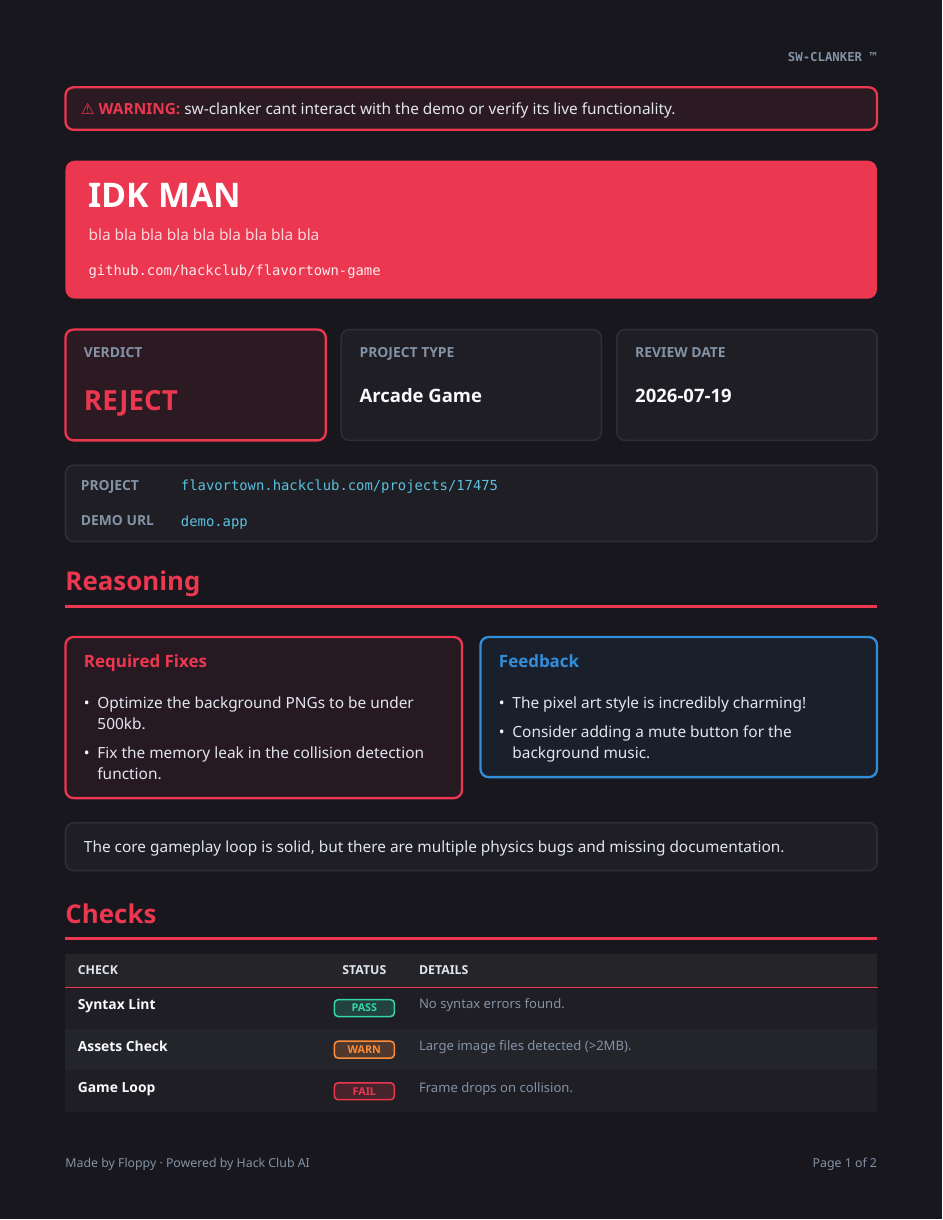
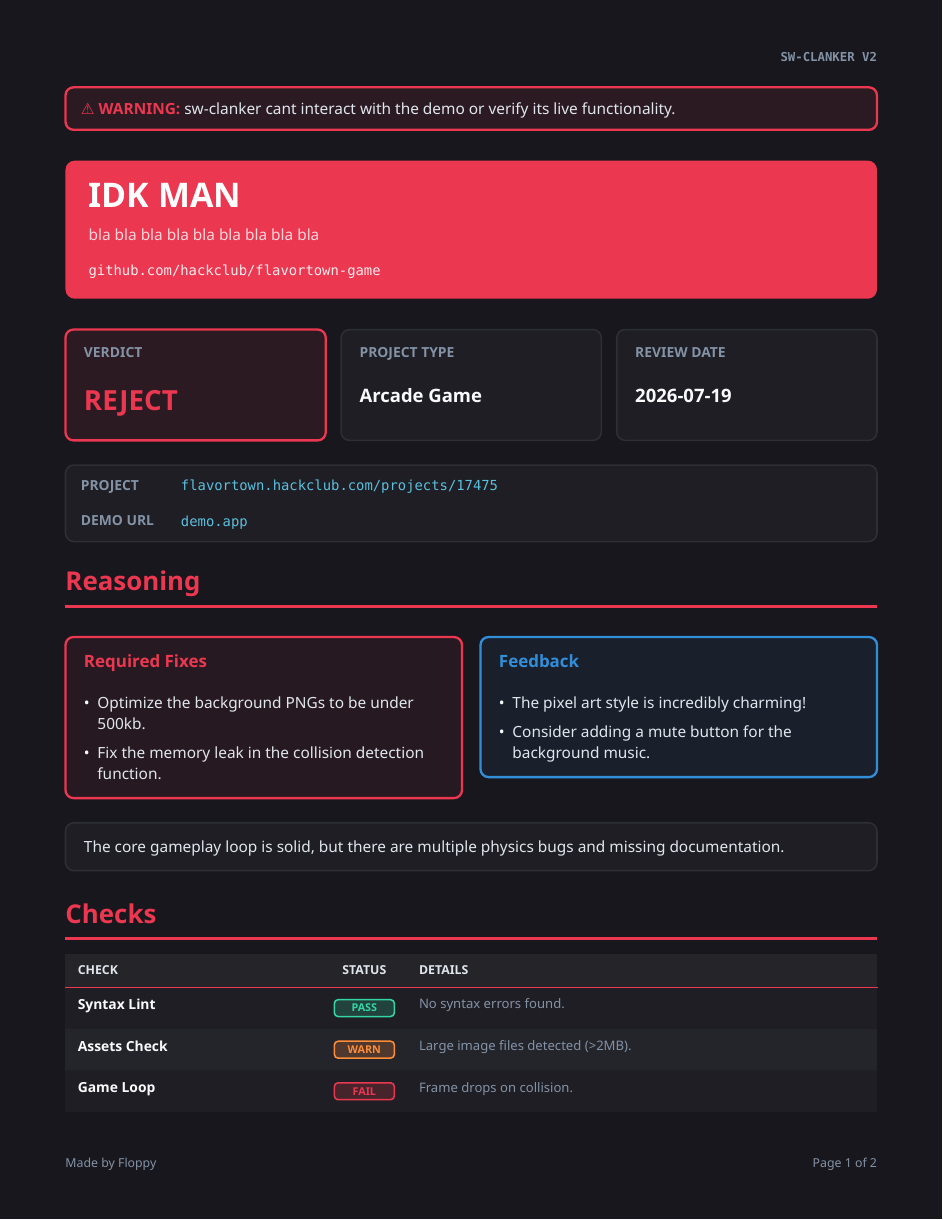
Before and after one commit to HexDump0/clanker-v2, a Typst document (src/clanker/templates/review_report.typ): page 1 of 2. Compiled offline with Typst 0.15; a missing font is replaced by an installed copy or a similar font.

Commit message:
update pdf

```diff
--- a/src/clanker/templates/review_report.typ
+++ b/src/clanker/templates/review_report.typ
@@ -87,14 +87,14 @@
   margin: (x: 1.5cm, y: 2cm),
   header: align(right)[
     #text(fill: hc-slate, size: 8pt, weight: "bold", font: mono)[
-      SW-CLANKER ™
+      SW-CLANKER V2
     ]
   ],
   footer: context {
     set text(size: 8pt, fill: hc-slate, font: sans)
     grid(
       columns: (1fr, auto),
-      align(left)[Made by Floppy · Powered by Hack Club AI],
+      align(left)[Made by Floppy],
       align(right)[Page #counter(page).display("1 of 1", both: true)],
     )
   },
```
